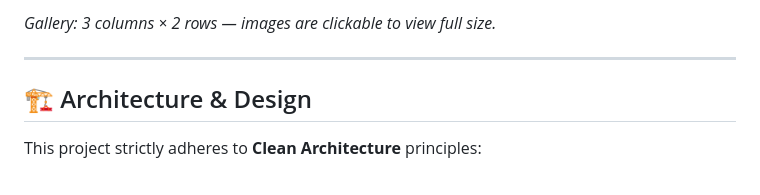
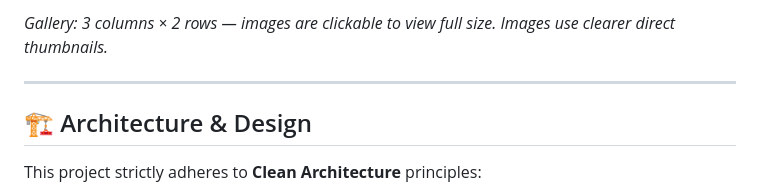
Before and after one commit to AhmedAzizAl-regas/Buffet-POS-System, a Markdown page: README.md, the part around one of its changes. GitHub-like rendering.

Commit message:
docs: update gallery with higher-res thumbnails and improved styling

```diff
--- a/README.md
+++ b/README.md
@@ -21,7 +22,7 @@ Below is a polished gallery showcasing the app UI (click any image to open in a
    </table>
 </div>
 
-_Gallery: 3 columns × 2 rows — images are clickable to view full size._
+_Gallery: 3 columns × 2 rows — images are clickable to view full size. Images use clearer direct thumbnails._
 
 ---
 
```
Also changed, not shown: other parts of README.md (+7 -6 lines).
